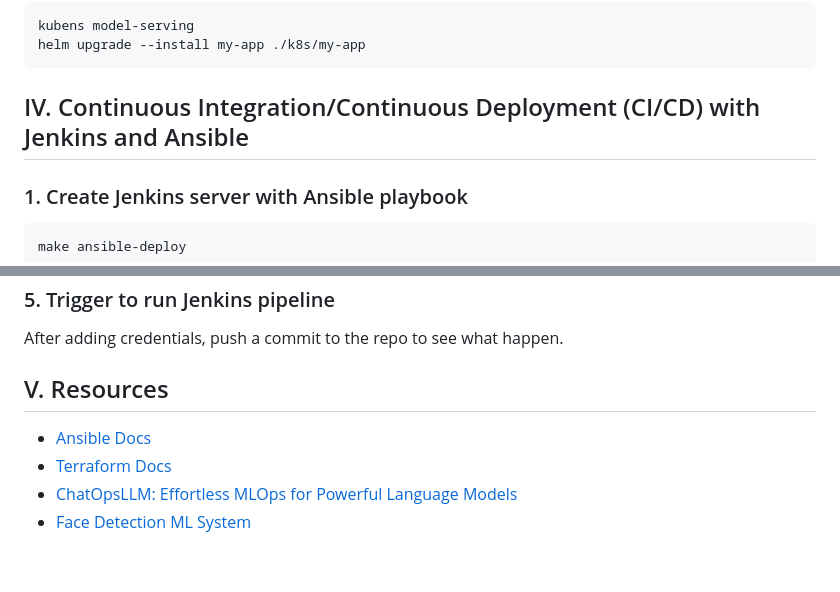
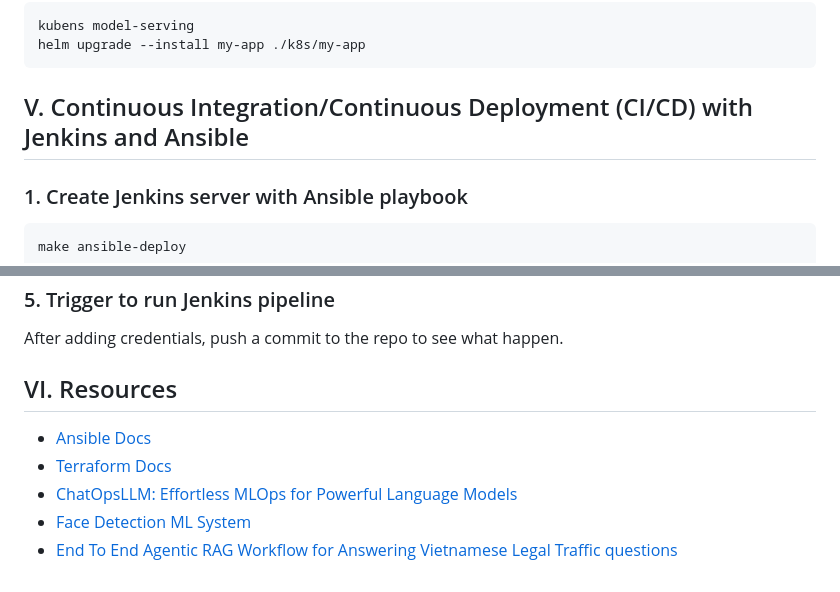
Before and after one commit to magnusdtd/jenkins-practice, a Markdown page: README.md, 2 parts joined by grey strips. Drawn GitHub-style.

````diff
--- a/README.md
+++ b/README.md
@@ -86,7 +99,7 @@ helm upgrade --install my-app ./k8s/my-app
 ```
 
 
-## IV. Continuous Integration/Continuous Deployment (CI/CD) with Jenkins and Ansible
+## V. Continuous Integration/Continuous Deployment (CI/CD) with Jenkins and Ansible
 
 ### 1. Create Jenkins server with Ansible playbook
 ```sh
@@ -151,8 +164,9 @@ openssl s_client -connect <CLUSTER_ENDPOINT>:443 -showcerts </dev/null 2>/dev/nu
 ### 5. Trigger to run Jenkins pipeline
 After adding credentials, push a commit to the repo to see what happen.
 
-## V. Resources
+## VI. Resources
 - [Ansible Docs](https://docs.ansible.com/ansible/latest/index.html)
 - [Terraform Docs](https://developer.hashicorp.com/terraform/tutorials/gcp-get-started)
 - [ChatOpsLLM: Effortless MLOps for Powerful Language Models](https://github.com/bmd1905/ChatOpsLLM)
 - [Face Detection ML System](https://github.com/DucLong06/face-detection-ml-system)
+- [End To End Agentic RAG Workflow for Answering Vietnamese Legal Traffic questions](https://github.com/meowwkhoa/End-To-End-Agentic-RAG-Workflow-for-Answering-Vietnamese-Legal-Traffic-questions)
````
Also changed, not shown: other parts of README.md (+19 -6 lines), img/system-architecture.jpg (added), 5 other files.
